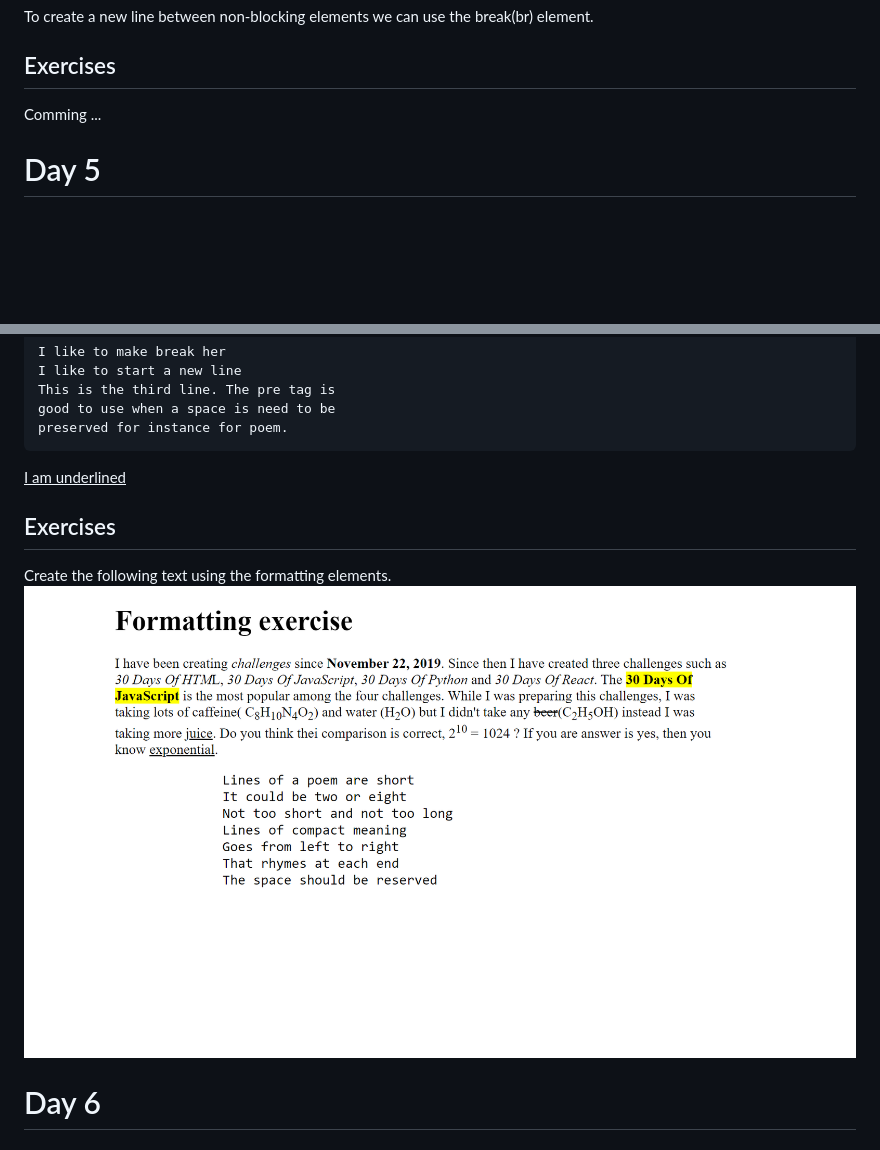
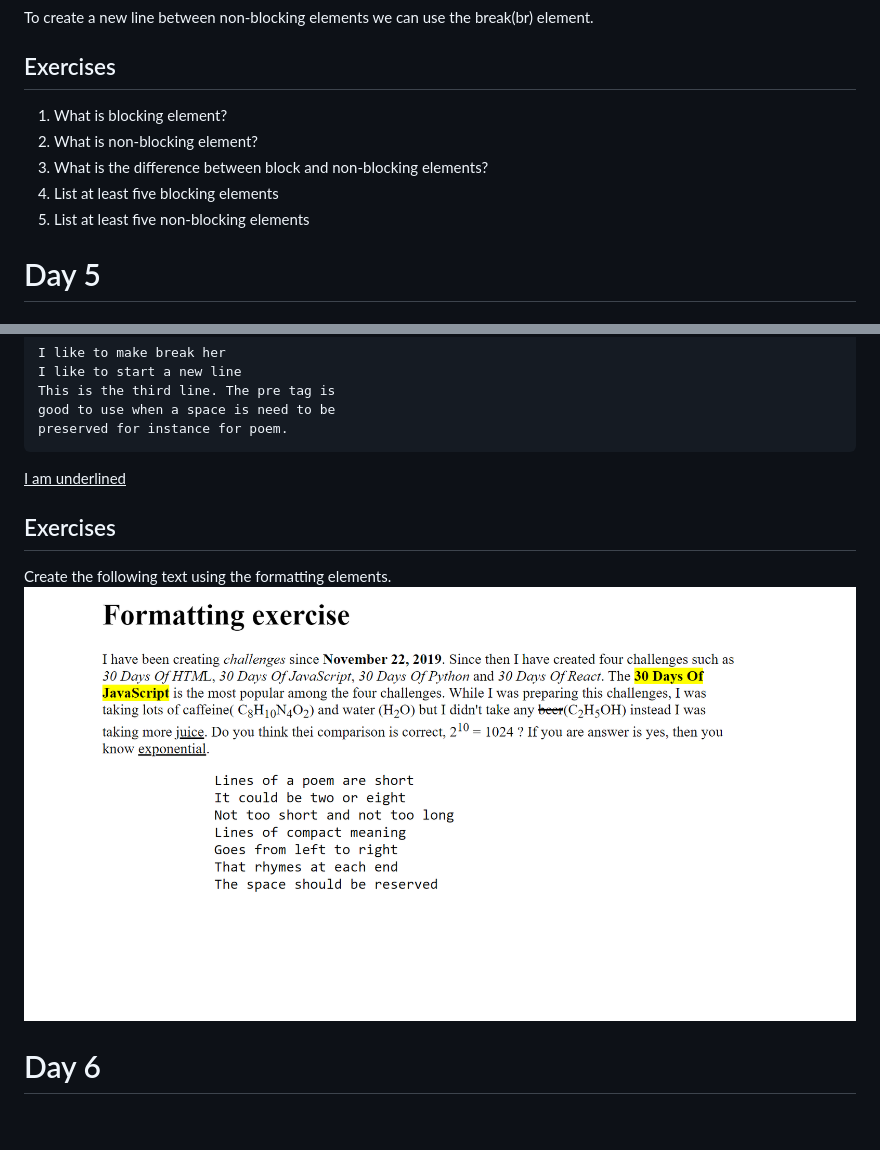
Before and after one commit to Asabeneh/30-Days-Of-HTML, a Markdown page: readme.md, 2 parts joined by grey strips. Rendered like a GitHub page; pictures changed too: images/text-formating.png; blank space fills up the shorter version.

Commit message:
content has been added

```diff
--- a/readme.md
+++ b/readme.md
@@ -854,7 +854,11 @@ To create a new line between non-blocking elements we can use the break(br) elem
 
 ## Exercises
 
-Comming ...
+1. What is blocking element?
+2. What is non-blocking element?
+3. What is the difference between block and non-blocking elements?
+4. List at least five blocking elements
+5. List at least five non-blocking elements
 
 # Day 5
 
@@ -895,7 +899,6 @@ I like to start a new line
 This is the third line. The pre tag is
 good to use when a space is need to be
 preserved for instance for poem.</pre>
-
 <u>I am underlined</u>
 
 ## Exercises
```
